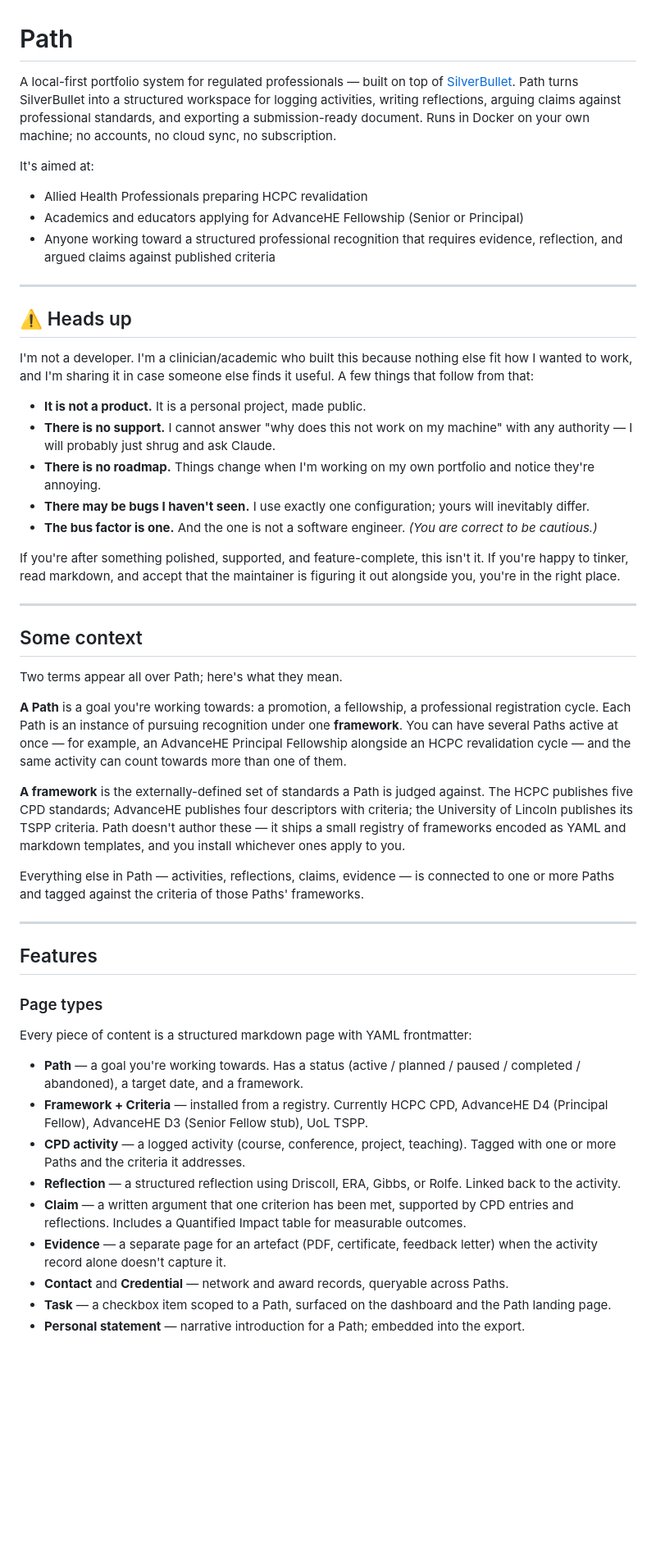
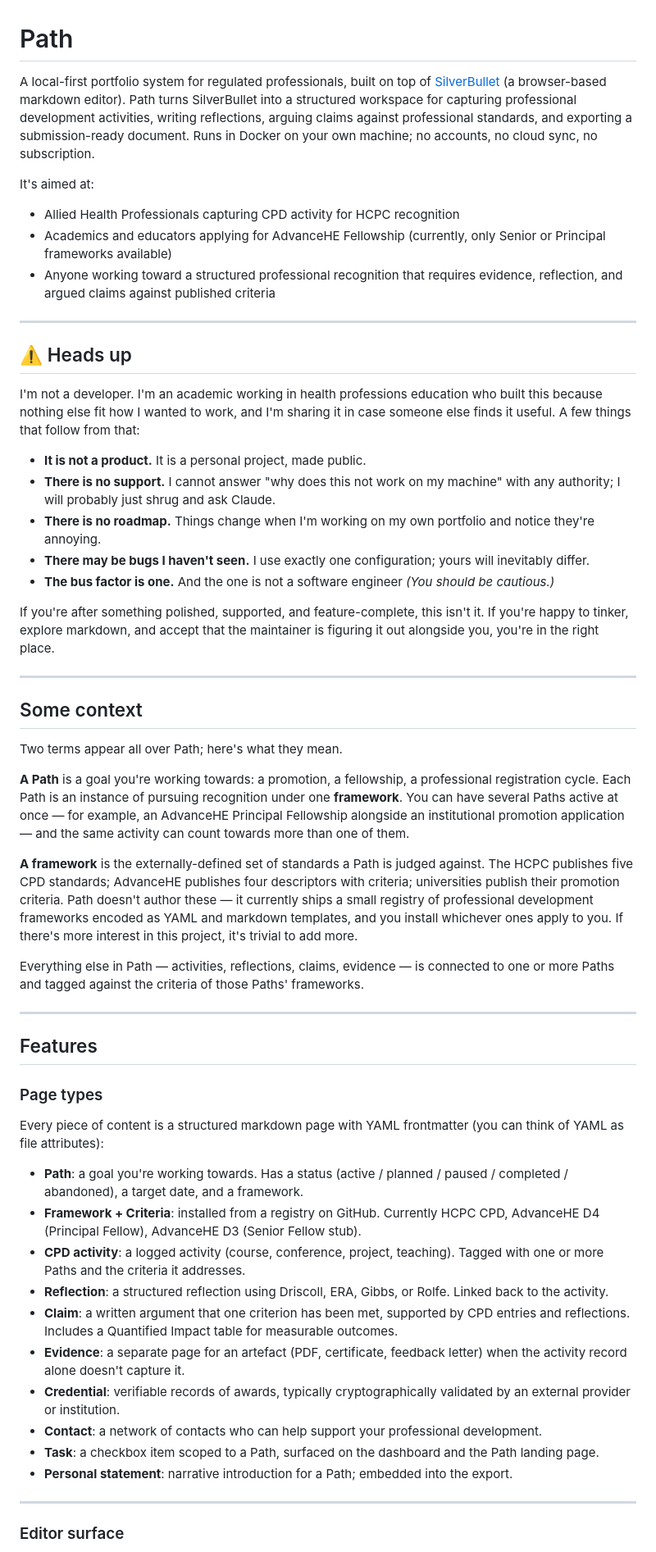
Before and after one commit to michael-rowe/path, a Markdown page: README.md, the part around one of its changes. Shown at 82% size. Rendered like a GitHub page; blank space fills up the shorter version.

Commit message:
Revise README for improved clarity and detail
Updated README.md for clarity and detail in descriptions of features and usage.

```diff
--- a/README.md
+++ b/README.md
@@ -1,26 +1,26 @@
 # Path
 
-A local-first portfolio system for regulated professionals — built on top of [SilverBullet](https://silverbullet.md). Path turns SilverBullet into a structured workspace for logging activities, writing reflections, arguing claims against professional standards, and exporting a submission-ready document. Runs in Docker on your own machine; no accounts, no cloud sync, no subscription.
+A local-first portfolio system for regulated professionals, built on top of [SilverBullet](https://silverbullet.md) (a browser-based markdown editor). Path turns SilverBullet into a structured workspace for capturing professional development activities, writing reflections, arguing claims against professional standards, and exporting a submission-ready document. Runs in Docker on your own machine; no accounts, no cloud sync, no subscription.
 
 It's aimed at:
 
-- Allied Health Professionals preparing HCPC revalidation
-- Academics and educators applying for AdvanceHE Fellowship (Senior or Principal)
+- Allied Health Professionals capturing CPD activity for HCPC recognition
+- Academics and educators applying for AdvanceHE Fellowship (currently, only Senior or Principal frameworks available)
 - Anyone working toward a structured professional recognition that requires evidence, reflection, and argued claims against published criteria
 
 ---
 
 ## ⚠️ Heads up
 
-I'm not a developer. I'm a clinician/academic who built this because nothing else fit how I wanted to work, and I'm sharing it in case someone else finds it useful. A few things that follow from that:
+I'm not a developer. I'm an academic working in health professions education who built this because nothing else fit how I wanted to work, and I'm sharing it in case someone else finds it useful. A few things that follow from that:
 
 - **It is not a product.** It is a personal project, made public.
-- **There is no support.** I cannot answer "why does this not work on my machine" with any authority — I will probably just shrug and ask Claude.
+- **There is no support.** I cannot answer "why does this not work on my machine" with any authority; I will probably just shrug and ask Claude.
 - **There is no roadmap.** Things change when I'm working on my own portfolio and notice they're annoying.
 - **There may be bugs I haven't seen.** I use exactly one configuration; yours will inevitably differ.
-- **The bus factor is one.** And the one is not a software engineer. *(You are correct to be cautious.)*
+- **The bus factor is one.** And the one is not a software engineer *(You should be cautious.)*
 
-If you're after something polished, supported, and feature-complete, this isn't it. If you're happy to tinker, read markdown, and accept that the maintainer is figuring it out alongside you, you're in the right place.
+If you're after something polished, supported, and feature-complete, this isn't it. If you're happy to tinker, explore markdown, and accept that the maintainer is figuring it out alongside you, you're in the right place.
 
 ---
 
@@ -28,9 +28,9 @@ If you're after something polished, supported, and feature-complete, this isn't
 
 Two terms appear all over Path; here's what they mean.
 
-**A Path** is a goal you're working towards: a promotion, a fellowship, a professional registration cycle. Each Path is an instance of pursuing recognition under one **framework**. You can have several Paths active at once — for example, an AdvanceHE Principal Fellowship alongside an HCPC revalidation cycle — and the same activity can count towards more than one of them.
+**A Path** is a goal you're working towards: a promotion, a fellowship, a professional registration cycle. Each Path is an instance of pursuing recognition under one **framework**. You can have several Paths active at once — for example, an AdvanceHE Principal Fellowship alongside an institutional promotion application — and the same activity can count towards more than one of them.
 
-**A framework** is the externally-defined set of standards a Path is judged against. The HCPC publishes five CPD standards; AdvanceHE publishes four descriptors with criteria; the University of Lincoln publishes its TSPP criteria. Path doesn't author these — it ships a small registry of frameworks encoded as YAML and markdown templates, and you install whichever ones apply to you.
+**A framework** is the externally-defined set of standards a Path is judged against. The HCPC publishes five CPD standards; AdvanceHE publishes four descriptors with criteria; universities publish their promotion criteria. Path doesn't author these — it currently ships a small registry of professional development frameworks encoded as YAML and markdown templates, and you install whichever ones apply to you. If there's more interest in this project, it's trivial to add more.
 
 Everything else in Path — activities, reflections, claims, evidence — is connected to one or more Paths and tagged against the criteria of those Paths' frameworks.
 
@@ -40,14 +40,20 @@ Everything else in Path — activities, reflections, claims, evidence — is con
 
 ### Page types
 
-Every piece of content is a structured markdown page with YAML frontmatter:
+Every piece of content is a structured markdown page with YAML frontmatter (you can think of YAML as file attributes):
 
-- **Path** — a goal you're working towards. Has a status (active / planned / paused / completed / abandoned), a target date, and a framework.
-- **Framework + Criteria** — installed from a registry. Currently HCPC CPD, AdvanceHE D4 (Principal Fellow), AdvanceHE D3 (Senior Fellow stub), UoL TSPP.
-- **CPD activity** — a logged activity (course, conference, project, teaching). Tagged with one or more Paths and the criteria it addresses.
-- **Reflection** — a structured reflection using Driscoll, ERA, Gibbs, or Rolfe. Linked back to the activity.
-- **Claim** — a written argument that one criterion has been met, supported by CPD entries and reflections. Includes a Quantified Impact table for measurable outcomes.
-- **Evidence** — a separate page for an artefact (PDF, certificate, feedback letter) when the activity record alone doesn't capture it.
-- **Contact** and **Credential** — network and award records, queryable across Paths.
-- **Task** — a checkbox item scoped to a Path, surfaced on the dashboard and the Path landing page.
-- **Personal statement** — narrative introduction for a Path; embedded into the export.
+- **Path**: a goal you're working towards. Has a status (active / planned / paused / completed / abandoned), a target date, and a framework.
+- **Framework + Criteria**: installed from a registry on GitHub. Currently HCPC CPD, AdvanceHE D4 (Principal Fellow), AdvanceHE D3 (Senior Fellow stub).
+- **CPD activity**: a logged activity (course, conference, project, teaching). Tagged with one or more Paths and the criteria it addresses.
+- **Reflection**: a structured reflection using Driscoll, ERA, Gibbs, or Rolfe. Linked back to the activity.
+- **Claim**: a written argument that one criterion has been met, supported by CPD entries and reflections. Includes a Quantified Impact table for measurable outcomes.
+- **Evidence**: a separate page for an artefact (PDF, certificate, feedback letter) when the activity record alone doesn't capture it.
+- **Credential**: verifiable records of awards, typically cryptographically validated by an external provider or institution.
+- **Contact**: a network of contacts who can help support your professional development.
+- **Task**: a checkbox item scoped to a Path, surfaced on the dashboard and the Path landing page.
+- **Personal statement**: narrative introduction for a Path; embedded into the export.
+
+---
+
+### Editor surface
+
```
Also changed, not shown: other parts of README.md (+17 -12 lines).
